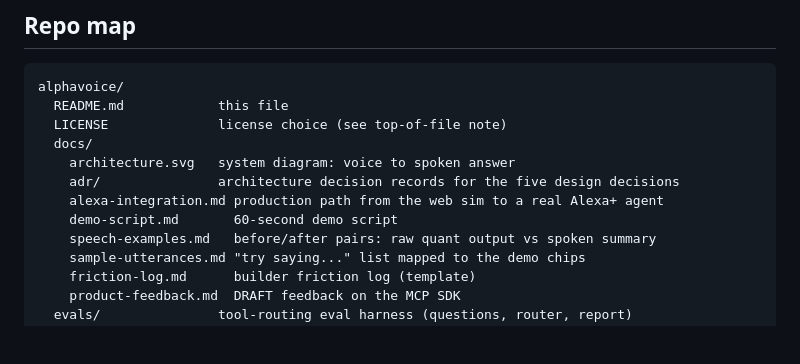
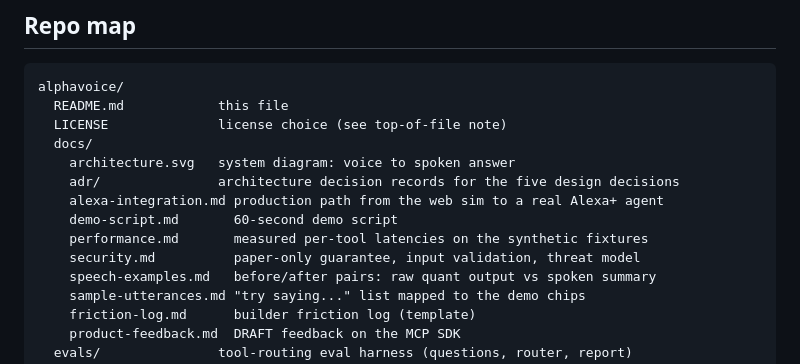
Before and after one commit to RosarioM123/alphavoice, a Markdown page: README.md, the part around the change. GitHub-like rendering; blank space fills up the shorter version.

Commit message:
docs: add latency benchmark and security doc

```diff
--- a/README.md
+++ b/README.md
@@ -77,6 +77,8 @@ alphavoice/
     adr/               architecture decision records for the five design decisions
     alexa-integration.md production path from the web sim to a real Alexa+ agent
     demo-script.md       60-second demo script
+    performance.md       measured per-tool latencies on the synthetic fixtures
+    security.md          paper-only guarantee, input validation, threat model
     speech-examples.md   before/after pairs: raw quant output vs spoken summary
     sample-utterances.md "try saying..." list mapped to the demo chips
     friction-log.md      builder friction log (template)
```
